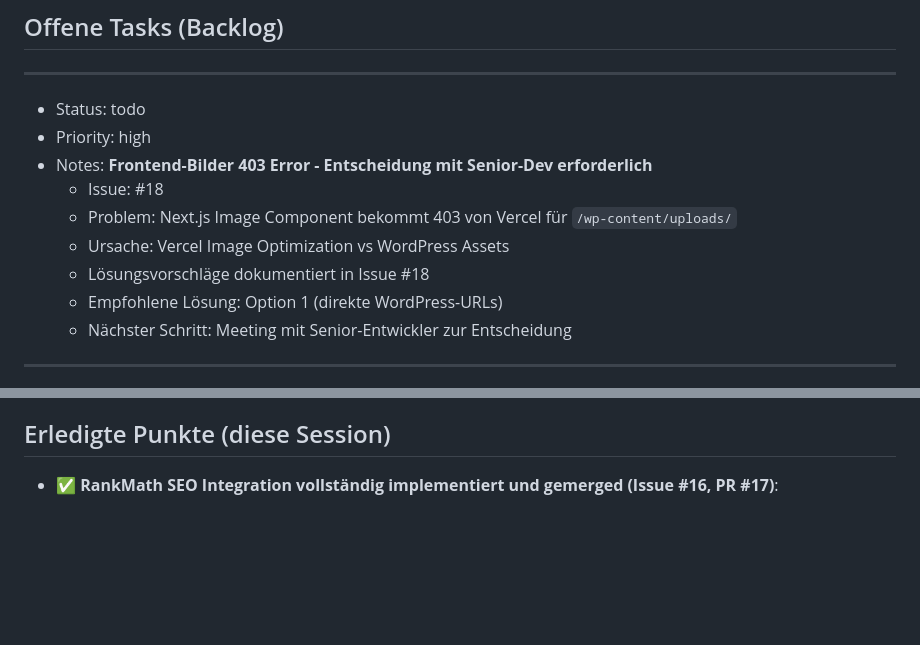
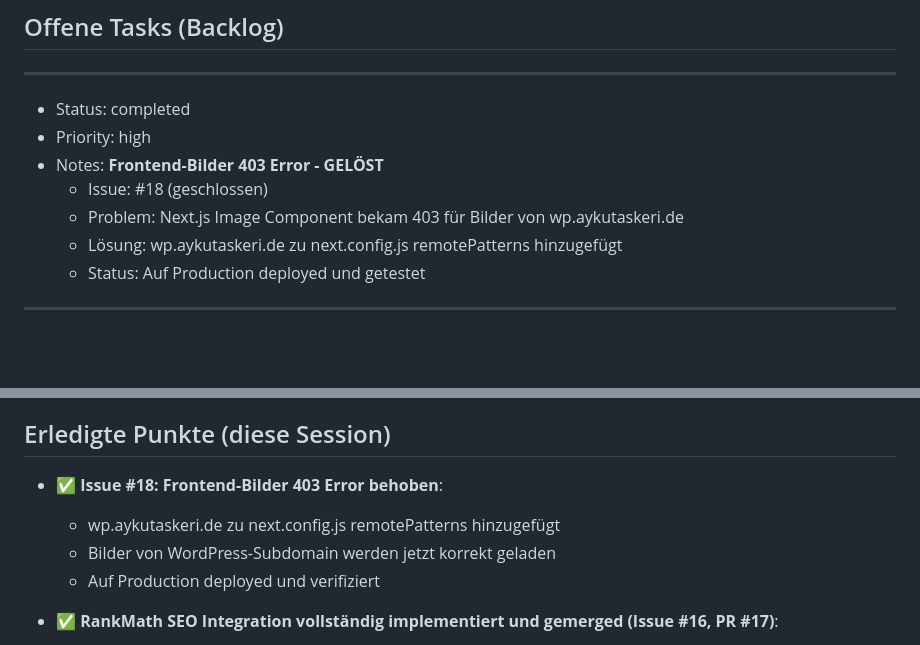
Before and after one commit to aykustik/aykutaskeri-de, a Markdown page: .agent/tasks.md, 2 parts joined by grey strips. Drawn GitHub-style; blank space fills up the shorter version.

Commit message:
docs: Mark image 403 fix as completed in tasks.md
- Update Issue #18 status to completed
- Add resolution notes to completed tasks section

```diff
--- a/.agent/tasks.md
+++ b/.agent/tasks.md
@@ -7,15 +7,13 @@
 
 ---
 
-- Status: todo
+- Status: completed
 - Priority: high
-- Notes: **Frontend-Bilder 403 Error - Entscheidung mit Senior-Dev erforderlich**
-  - Issue: #18
-  - Problem: Next.js Image Component bekommt 403 von Vercel für `/wp-content/uploads/`
-  - Ursache: Vercel Image Optimization vs WordPress Assets
-  - Lösungsvorschläge dokumentiert in Issue #18
-  - Empfohlene Lösung: Option 1 (direkte WordPress-URLs)
-  - Nächster Schritt: Meeting mit Senior-Entwickler zur Entscheidung
+- Notes: **Frontend-Bilder 403 Error - GELÖST**
+  - Issue: #18 (geschlossen)
+  - Problem: Next.js Image Component bekam 403 für Bilder von wp.aykutaskeri.de
+  - Lösung: wp.aykutaskeri.de zu next.config.js remotePatterns hinzugefügt
+  - Status: Auf Production deployed und getestet
 
 ---
 
@@ -88,6 +86,11 @@
 
 ## Erledigte Punkte (diese Session)
 
+- ✅ **Issue #18: Frontend-Bilder 403 Error behoben**:
+  - wp.aykutaskeri.de zu next.config.js remotePatterns hinzugefügt
+  - Bilder von WordPress-Subdomain werden jetzt korrekt geladen
+  - Auf Production deployed und verifiziert
+
 - ✅ **RankMath SEO Integration vollständig implementiert und gemerged (Issue #16, PR #17)**:
   - Dokumentation `RANKMATH-SEO.md` mit Setup-Anleitung und API-Dokumentation
   - Types: `RankMathMeta` und `RankMathAPIResponse` Interfaces
```
